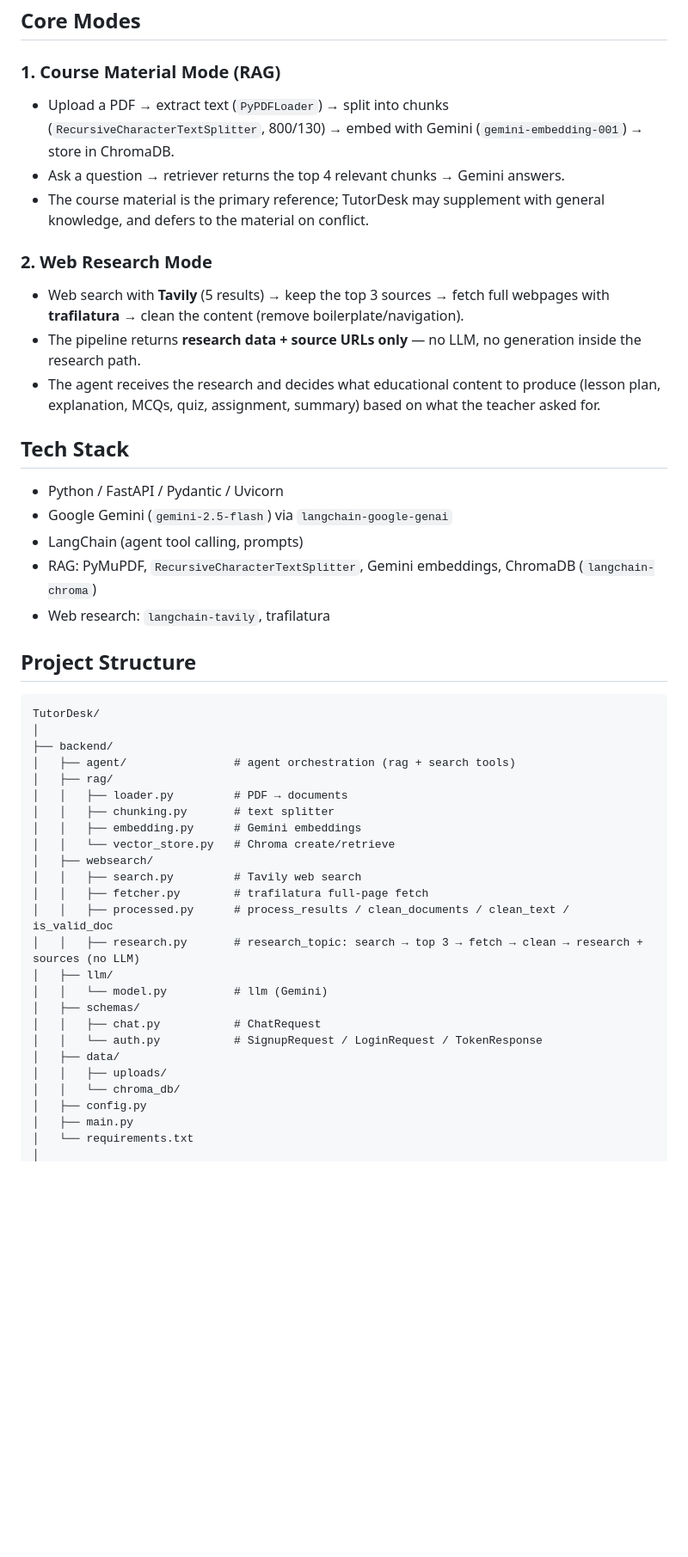
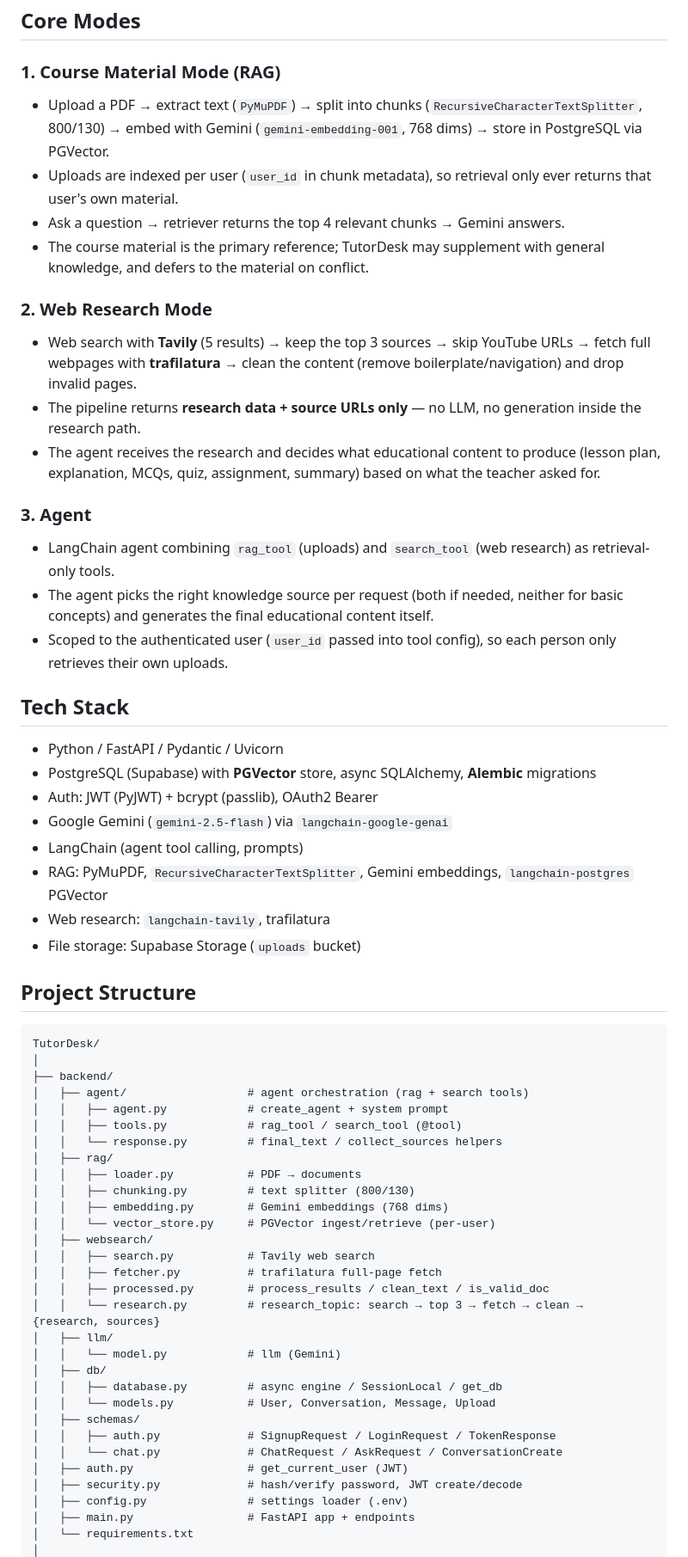
Before and after one commit to UsamaAliK/TutorDesk, a Markdown page: README.md, the part around one of its changes. Shown at 86% size. Rendered like a GitHub page; blank space fills up the shorter version.

Commit message:
Update README to reflect changes in PDF processing, database integration, and API endpoints; add agent functionality and user-specific data handling

````diff
--- a/README.md
+++ b/README.md
@@ -5,47 +5,61 @@ AI teaching assistant for teachers. Upload your own course material and ask ques
 ## Core Modes
 
 ### 1. Course Material Mode (RAG)
-- Upload a PDF → extract text (`PyPDFLoader`) → split into chunks (`RecursiveCharacterTextSplitter`, 800/130) → embed with Gemini (`gemini-embedding-001`) → store in ChromaDB.
+- Upload a PDF → extract text (`PyMuPDF`) → split into chunks (`RecursiveCharacterTextSplitter`, 800/130) → embed with Gemini (`gemini-embedding-001`, 768 dims) → store in PostgreSQL via PGVector.
+- Uploads are indexed per user (`user_id` in chunk metadata), so retrieval only ever returns that user's own material.
 - Ask a question → retriever returns the top 4 relevant chunks → Gemini answers.
 - The course material is the primary reference; TutorDesk may supplement with general knowledge, and defers to the material on conflict.
 
 ### 2. Web Research Mode
-- Web search with **Tavily** (5 results) → keep the top 3 sources → fetch full webpages with **trafilatura** → clean the content (remove boilerplate/navigation).
+- Web search with **Tavily** (5 results) → keep the top 3 sources → skip YouTube URLs → fetch full webpages with **trafilatura** → clean the content (remove boilerplate/navigation) and drop invalid pages.
 - The pipeline returns **research data + source URLs only** — no LLM, no generation inside the research path.
 - The agent receives the research and decides what educational content to produce (lesson plan, explanation, MCQs, quiz, assignment, summary) based on what the teacher asked for.
 
+### 3. Agent
+- LangChain agent combining `rag_tool` (uploads) and `search_tool` (web research) as retrieval-only tools.
+- The agent picks the right knowledge source per request (both if needed, neither for basic concepts) and generates the final educational content itself.
+- Scoped to the authenticated user (`user_id` passed into tool config), so each person only retrieves their own uploads.
+
 ## Tech Stack
 - Python / FastAPI / Pydantic / Uvicorn
+- PostgreSQL (Supabase) with **PGVector** store, async SQLAlchemy, **Alembic** migrations
+- Auth: JWT (PyJWT) + bcrypt (passlib), OAuth2 Bearer
 - Google Gemini (`gemini-2.5-flash`) via `langchain-google-genai`
 - LangChain (agent tool calling, prompts)
-- RAG: PyMuPDF, `RecursiveCharacterTextSplitter`, Gemini embeddings, ChromaDB (`langchain-chroma`)
+- RAG: PyMuPDF, `RecursiveCharacterTextSplitter`, Gemini embeddings, `langchain-postgres` PGVector
 - Web research: `langchain-tavily`, trafilatura
+- File storage: Supabase Storage (`uploads` bucket)
 
 ## Project Structure
 ```
 TutorDesk/
 │
 ├── backend/
-│   ├── agent/                # agent orchestration (rag + search tools)
+│   ├── agent/                  # agent orchestration (rag + search tools)
+│   │   ├── agent.py            # create_agent + system prompt
+│   │   ├── tools.py            # rag_tool / search_tool (@tool)
+│   │   └── response.py         # final_text / collect_sources helpers
 │   ├── rag/
-│   │   ├── loader.py         # PDF → documents
-│   │   ├── chunking.py       # text splitter
-│   │   ├── embedding.py      # Gemini embeddings
-│   │   └── vector_store.py   # Chroma create/retrieve
+│   │   ├── loader.py           # PDF → documents
+│   │   ├── chunking.py         # text splitter (800/130)
+│   │   ├── embedding.py        # Gemini embeddings (768 dims)
+│   │   └── vector_store.py     # PGVector ingest/retrieve (per-user)
 │   ├── websearch/
-│   │   ├── search.py         # Tavily web search
-│   │   ├── fetcher.py        # trafilatura full-page fetch
-│   │   ├── processed.py      # process_results / clean_documents / clean_text / is_valid_doc
-│   │   ├── research.py       # research_topic: search → top 3 → fetch → clean → research + sources (no LLM)
+│   │   ├── search.py           # Tavily web search
+│   │   ├── fetcher.py          # trafilatura full-page fetch
+│   │   ├── processed.py        # process_results / clean_text / is_valid_doc
+│   │   └── research.py         # research_topic: search → top 3 → fetch → clean → {research, sources}
 │   ├── llm/
-│   │   └── model.py          # llm (Gemini)
+│   │   └── model.py            # llm (Gemini)
+│   ├── db/
+│   │   ├── database.py         # async engine / SessionLocal / get_db
+│   │   └── models.py           # User, Conversation, Message, Upload
 │   ├── schemas/
-│   │   ├── chat.py           # ChatRequest
-│   │   └── auth.py           # SignupRequest / LoginRequest / TokenResponse
-│   ├── data/
-│   │   ├── uploads/
-│   │   └── chroma_db/
-│   ├── config.py
-│   ├── main.py
+│   │   ├── auth.py             # SignupRequest / LoginRequest / TokenResponse
+│   │   └── chat.py             # ChatRequest / AskRequest / ConversationCreate
+│   ├── auth.py                 # get_current_user (JWT)
+│   ├── security.py             # hash/verify password, JWT create/decode
+│   ├── config.py               # settings loader (.env)
+│   ├── main.py                 # FastAPI app + endpoints
 │   └── requirements.txt
 │
````
Also changed, not shown: other parts of README.md (+36 -15 lines).
